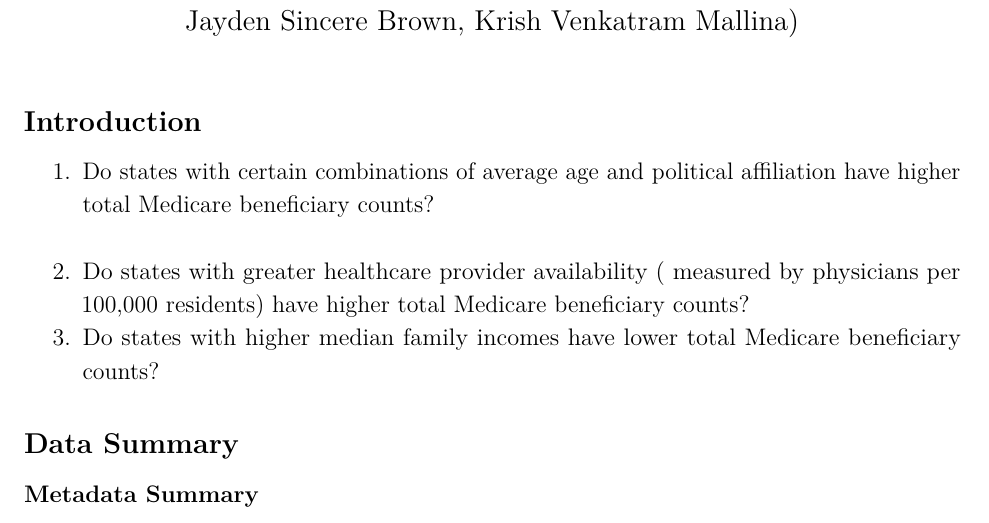
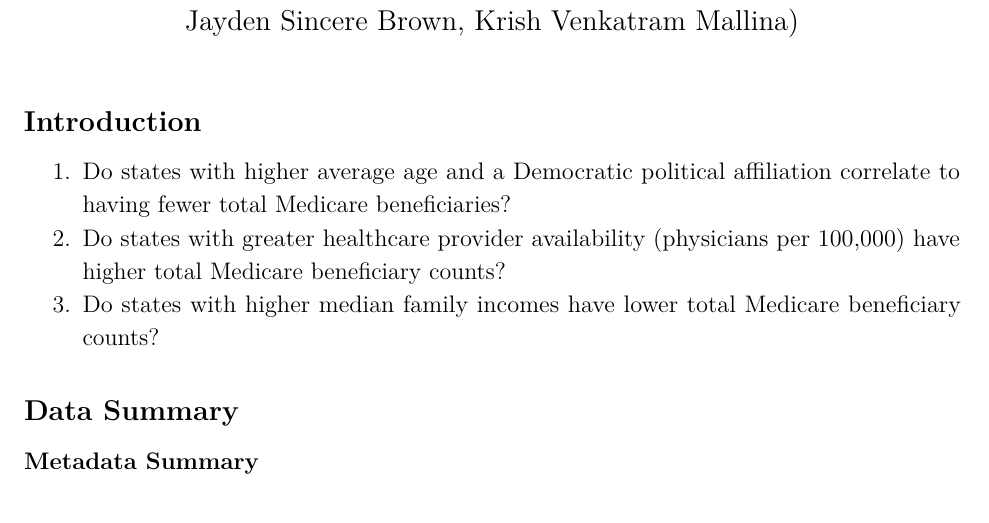
Before and after one commit to notjup1ter/stat_3220_final, an R Markdown document (stat_3220_final_project.Rmd): part of page 1 of 16, cut so that both start at the same text. Rendered offline with R 4.5, knitr and Pandoc, then LaTeX, with nearby package versions.

Commit message:
changed research questions

```diff
--- a/stat_3220_final_project.Rmd
+++ b/stat_3220_final_project.Rmd
@@ -454,8 +454,8 @@ elimination_press <- c(
 
 ## Introduction
 
-1.  Do states with certain combinations of average age and political affiliation have higher total Medicare beneficiary counts?\
-2.  Do states with greater healthcare provider availability ( measured by physicians per 100,000 residents) have higher total Medicare beneficiary counts?
+1.  Do states with higher average age and a Democratic political affiliation correlate to having fewer total Medicare beneficiaries?
+2.  Do states with greater healthcare provider availability (physicians per 100,000) have higher total Medicare beneficiary counts?
 3.  Do states with higher median family incomes have lower total Medicare beneficiary counts?
 
 ## Data Summary
```
